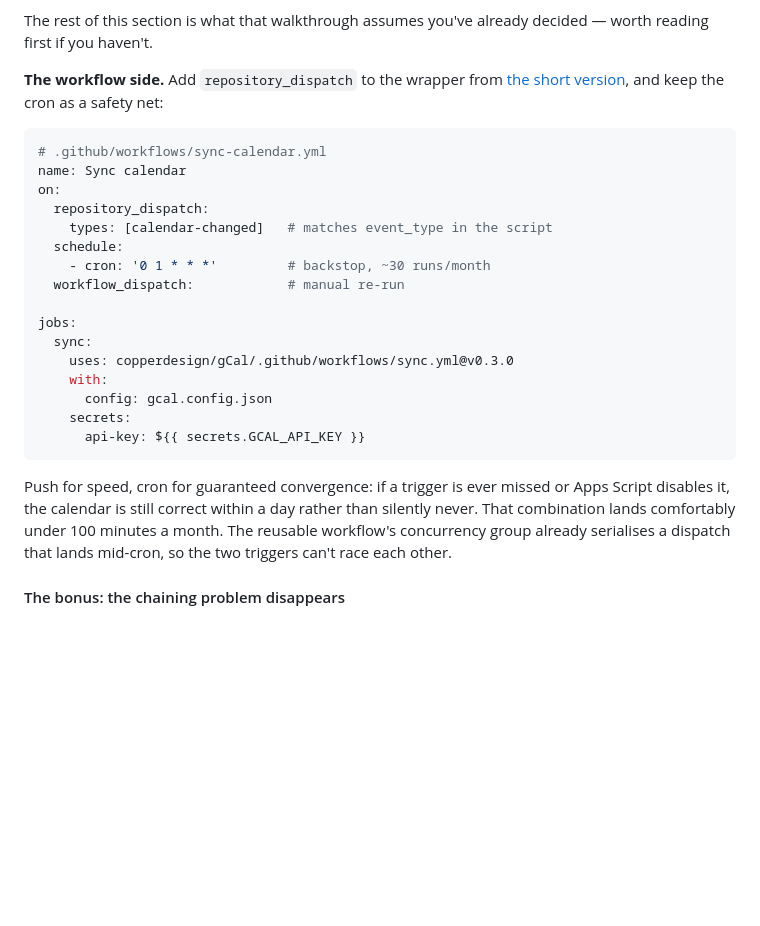
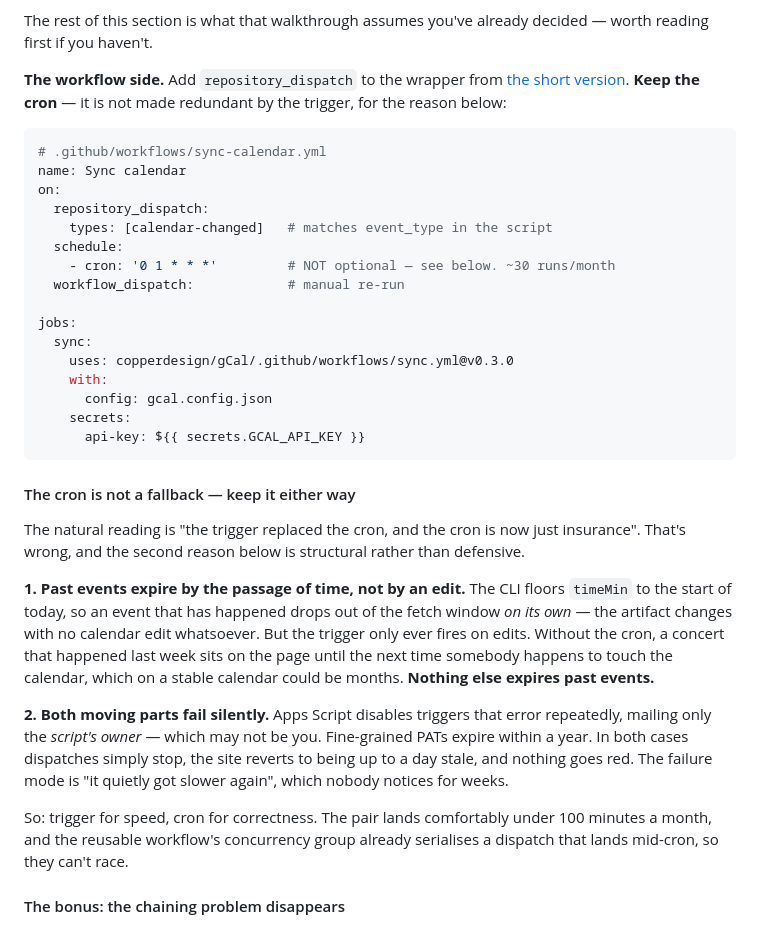
Before and after one commit to copperdesign/gCal, a Markdown page: README.md, the part around the change. Rendered like a GitHub page; blank space fills up the shorter version.

````diff
--- a/README.md
+++ b/README.md
@@ -978,8 +978,8 @@ The rest of this section is what that walkthrough assumes you've already
 decided — worth reading first if you haven't.
 
 **The workflow side.** Add `repository_dispatch` to the wrapper from
-[the short version](#the-short-version), and keep the cron as a
-safety net:
+[the short version](#the-short-version). **Keep the cron** — it is not
+made redundant by the trigger, for the reason below:
 
 ```yaml
 # .github/workflows/sync-calendar.yml
@@ -988,7 +988,7 @@ on:
   repository_dispatch:
     types: [calendar-changed]   # matches event_type in the script
   schedule:
-    - cron: '0 1 * * *'         # backstop, ~30 runs/month
+    - cron: '0 1 * * *'         # NOT optional — see below. ~30 runs/month
   workflow_dispatch:            # manual re-run
 
 jobs:
@@ -1000,12 +1000,30 @@ jobs:
       api-key: ${{ secrets.GCAL_API_KEY }}
 ```
 
-Push for speed, cron for guaranteed convergence: if a trigger is ever
-missed or Apps Script disables it, the calendar is still correct within a
-day rather than silently never. That combination lands comfortably under
-100 minutes a month. The reusable workflow's concurrency group already
-serialises a dispatch that lands mid-cron, so the two triggers can't race
-each other.
+#### The cron is not a fallback — keep it either way
+
+The natural reading is "the trigger replaced the cron, and the cron is
+now just insurance". That's wrong, and the second reason below is
+structural rather than defensive.
+
+**1. Past events expire by the passage of time, not by an edit.** The CLI
+floors `timeMin` to the start of today, so an event that has happened
+drops out of the fetch window *on its own* — the artifact changes with no
+calendar edit whatsoever. But the trigger only ever fires on edits.
+Without the cron, a concert that happened last week sits on the page
+until the next time somebody happens to touch the calendar, which on a
+stable calendar could be months. **Nothing else expires past events.**
+
+**2. Both moving parts fail silently.** Apps Script disables triggers
+that error repeatedly, mailing only the *script's owner* — which may not
+be you. Fine-grained PATs expire within a year. In both cases dispatches
+simply stop, the site reverts to being up to a day stale, and nothing
+goes red. The failure mode is "it quietly got slower again", which nobody
+notices for weeks.
+
+So: trigger for speed, cron for correctness. The pair lands comfortably
+under 100 minutes a month, and the reusable workflow's concurrency group
+already serialises a dispatch that lands mid-cron, so they can't race.
 
 #### The bonus: the chaining problem disappears
 
````
Also changed, not shown: docs/instant-updates.md (+22 -7 lines).
